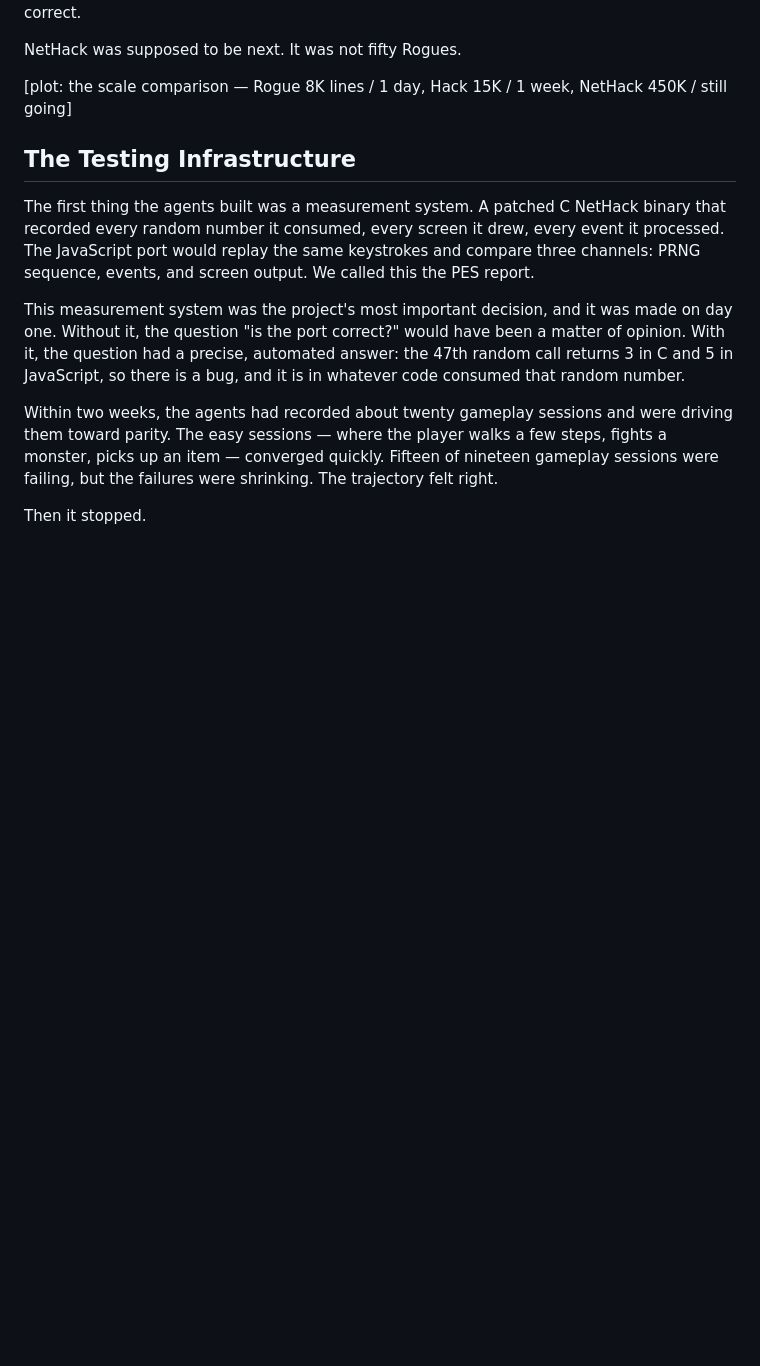
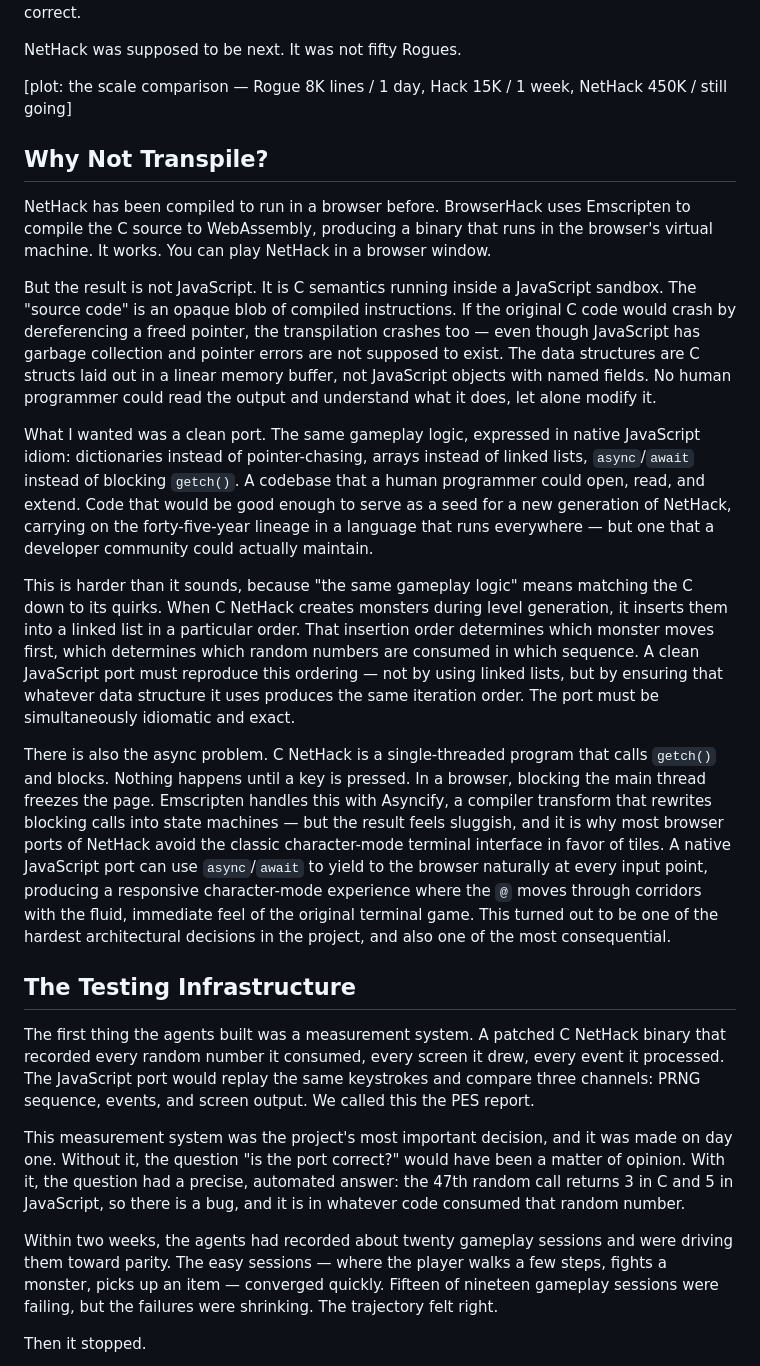
Before and after one commit to davidbau/menace-agents, a Markdown page: data/essay-draft.md, the part around the change. Rendered like a GitHub page; blank space fills up the shorter version.

Commit message:
Add 'Why Not Transpile?' section to essay draft
Explains: BrowserHack exists as Emscripten/WASM but produces opaque
unreadable code with C semantics (pointer crashes, linear memory).
The goal is native JS that humans can read, modify, and maintain.
The async problem: Emscripten Asyncify is sluggish, which is why
browser ports avoid character mode. Native async/await gives fluid
terminal feel.

Co-Authored-By: Claude Opus 4.6 (1M context) <noreply@anthropic.com>

```diff
--- a/data/essay-draft.md
+++ b/data/essay-draft.md
@@ -19,6 +19,53 @@ NetHack was supposed to be next. It was not fifty Rogues.
 
 [plot: the scale comparison — Rogue 8K lines / 1 day, Hack 15K / 1 week,
 NetHack 450K / still going]
+
+## Why Not Transpile?
+
+NetHack has been compiled to run in a browser before. BrowserHack uses
+Emscripten to compile the C source to WebAssembly, producing a binary
+that runs in the browser's virtual machine. It works. You can play
+NetHack in a browser window.
+
+But the result is not JavaScript. It is C semantics running inside a
+JavaScript sandbox. The "source code" is an opaque blob of compiled
+instructions. If the original C code would crash by dereferencing a
+freed pointer, the transpilation crashes too — even though JavaScript
+has garbage collection and pointer errors are not supposed to exist.
+The data structures are C structs laid out in a linear memory buffer,
+not JavaScript objects with named fields. No human programmer could
+read the output and understand what it does, let alone modify it.
+
+What I wanted was a clean port. The same gameplay logic, expressed in
+native JavaScript idiom: dictionaries instead of pointer-chasing,
+arrays instead of linked lists, `async`/`await` instead of blocking
+`getch()`. A codebase that a human programmer could open, read, and
+extend. Code that would be good enough to serve as a seed for a new
+generation of NetHack, carrying on the forty-five-year lineage in a
+language that runs everywhere — but one that a developer community
+could actually maintain.
+
+This is harder than it sounds, because "the same gameplay logic" means
+matching the C down to its quirks. When C NetHack creates monsters during
+level generation, it inserts them into a linked list in a particular
+order. That insertion order determines which monster moves first, which
+determines which random numbers are consumed in which sequence. A clean
+JavaScript port must reproduce this ordering — not by using linked lists,
+but by ensuring that whatever data structure it uses produces the same
+iteration order. The port must be simultaneously idiomatic and exact.
+
+There is also the async problem. C NetHack is a single-threaded program
+that calls `getch()` and blocks. Nothing happens until a key is pressed.
+In a browser, blocking the main thread freezes the page. Emscripten
+handles this with Asyncify, a compiler transform that rewrites blocking
+calls into state machines — but the result feels sluggish, and it is
+why most browser ports of NetHack avoid the classic character-mode
+terminal interface in favor of tiles. A native JavaScript port can use
+`async`/`await` to yield to the browser naturally at every input point,
+producing a responsive character-mode experience where the `@` moves
+through corridors with the fluid, immediate feel of the original terminal
+game. This turned out to be one of the hardest architectural decisions in
+the project, and also one of the most consequential.
 
 ## The Testing Infrastructure
 
```
